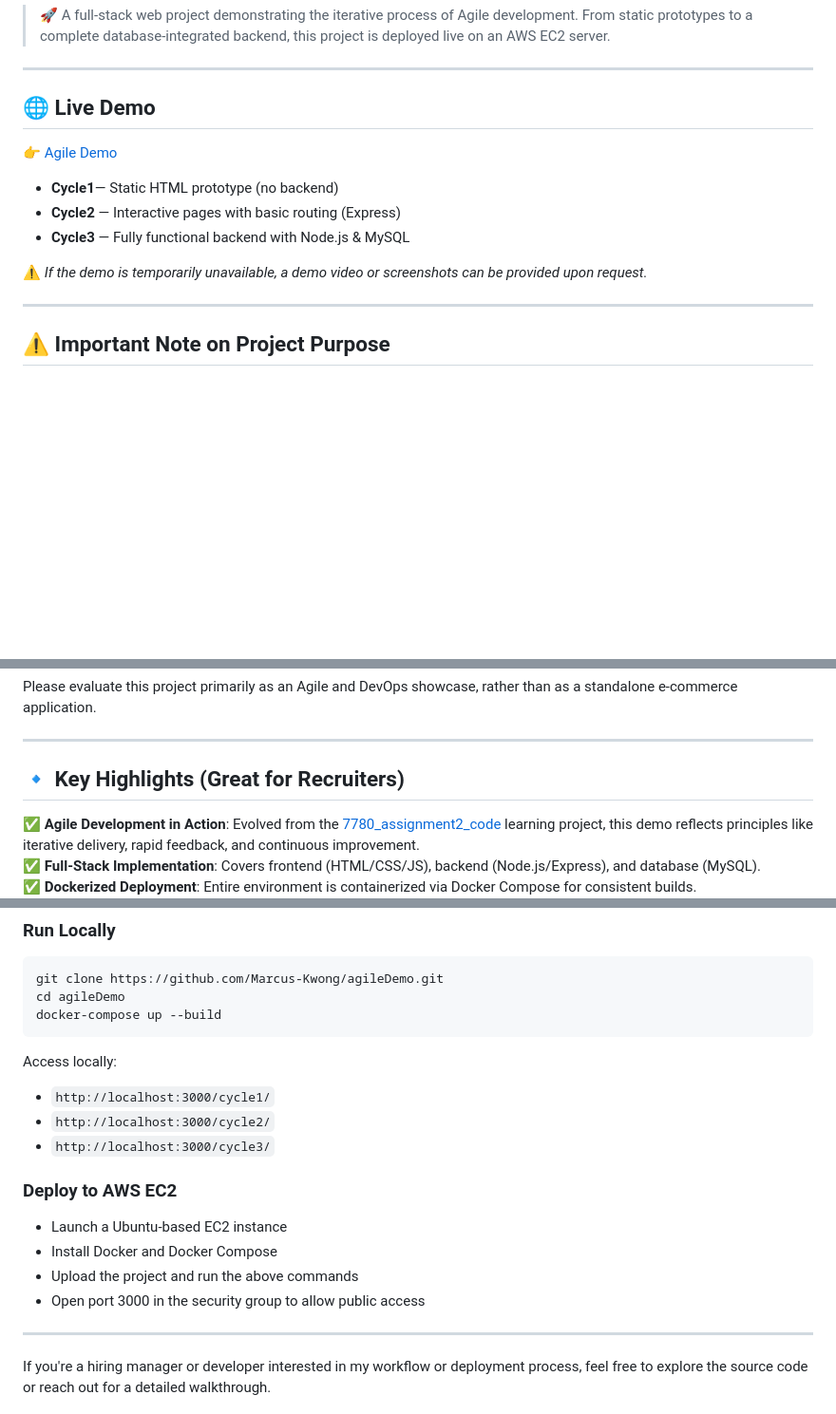
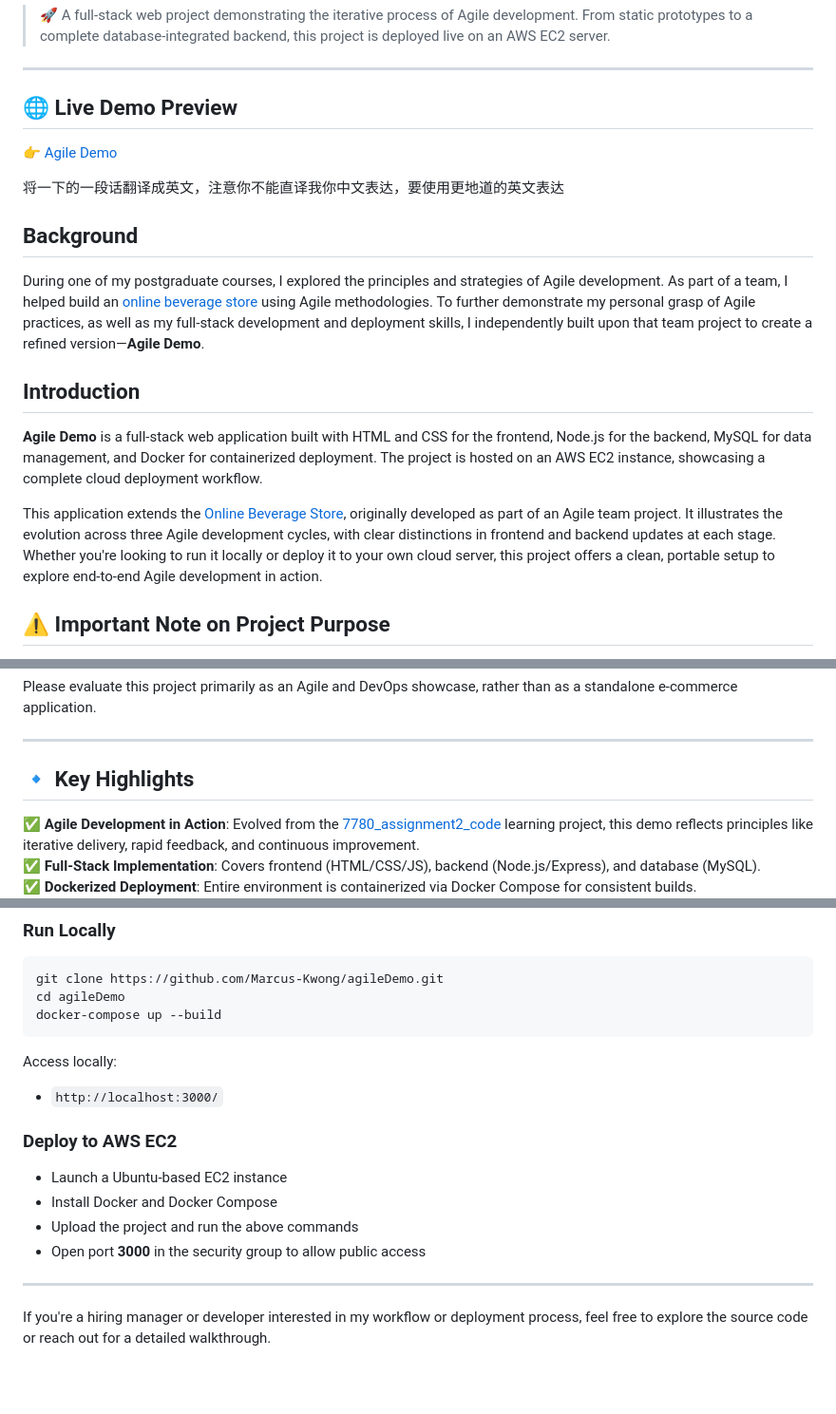
Before and after one commit to Marcus-Kwong/agileDemo, a Markdown page: readme.md, 3 parts joined by grey strips. Shown at 95% size. GitHub-like rendering; blank space fills up the shorter version.

```diff
--- a/readme.md
+++ b/readme.md
@@ -4,17 +4,21 @@
 
 ---
 
-## 🌐 Live Demo
+## 🌐 Live Demo Preview
 
 👉 [Agile Demo](http://18.163.159.136:3000/)
 
-- **Cycle1**— Static HTML prototype (no backend)
-- **Cycle2** — Interactive pages with basic routing (Express)
-- **Cycle3** — Fully functional backend with Node.js & MySQL
+将一下的一段话翻译成英文，注意你不能直译我你中文表达，要使用更地道的英文表达
 
-⚠️ *If the demo is temporarily unavailable, a demo video or screenshots can be provided upon request.*
+## Background
 
----
+During one of my postgraduate courses, I explored the principles and strategies of Agile development. As part of a team, I helped build an [online beverage store](https://github.com/icy1225/7780_assignment2_code.git) using Agile methodologies. To further demonstrate my personal grasp of Agile practices, as well as my full-stack development and deployment skills, I independently built upon that team project to create a refined version—**Agile Demo**.
+
+## Introduction
+
+**Agile Demo** is a full-stack web application built with HTML and CSS for the frontend, Node.js for the backend, MySQL for data management, and Docker for containerized deployment. The project is hosted on an AWS EC2 instance, showcasing a complete cloud deployment workflow.
+
+This application extends the [Online Beverage Store](https://github.com/icy1225/7780_assignment2_code.git), originally developed as part of an Agile team project. It illustrates the evolution across three Agile development cycles, with clear distinctions in frontend and backend updates at each stage. Whether you're looking to run it locally or deploy it to your own cloud server, this project offers a clean, portable setup to explore end-to-end Agile development in action.
 
 ## ⚠️ Important Note on Project Purpose
 
@@ -30,7 +34,7 @@ Please evaluate this project primarily as an Agile and DevOps showcase, rather t
 
 ---
 
-## 🔹 Key Highlights (Great for Recruiters)
+## 🔹 Key Highlights
 
 ✅ **Agile Development in Action**: Evolved from the [7780\_assignment2\_code](https://github.com/icy1225/7780_assignment2_code) learning project, this demo reflects principles like iterative delivery, rapid feedback, and continuous improvement.\
 ✅ **Full-Stack Implementation**: Covers frontend (HTML/CSS/JS), backend (Node.js/Express), and database (MySQL).\
@@ -97,16 +101,14 @@ docker-compose up --build
 
 Access locally:
 
-- `http://localhost:3000/cycle1/`
-- `http://localhost:3000/cycle2/`
-- `http://localhost:3000/cycle3/`
+- `http://localhost:3000/`
 
 ### Deploy to AWS EC2
 
 - Launch a Ubuntu-based EC2 instance
 - Install Docker and Docker Compose
 - Upload the project and run the above commands
-- Open port 3000 in the security group to allow public access
+- Open port **3000** in the security group to allow public access
 
 ---
 
```
